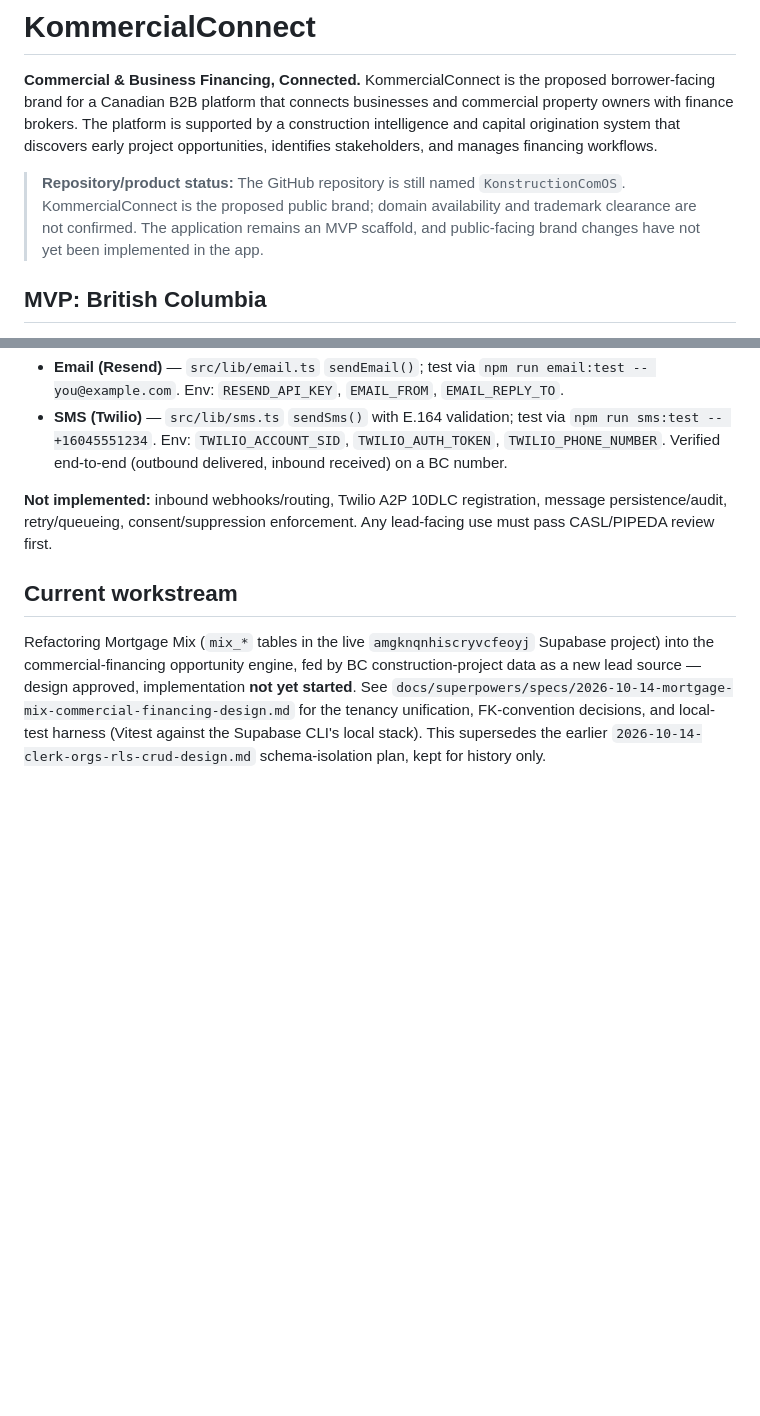
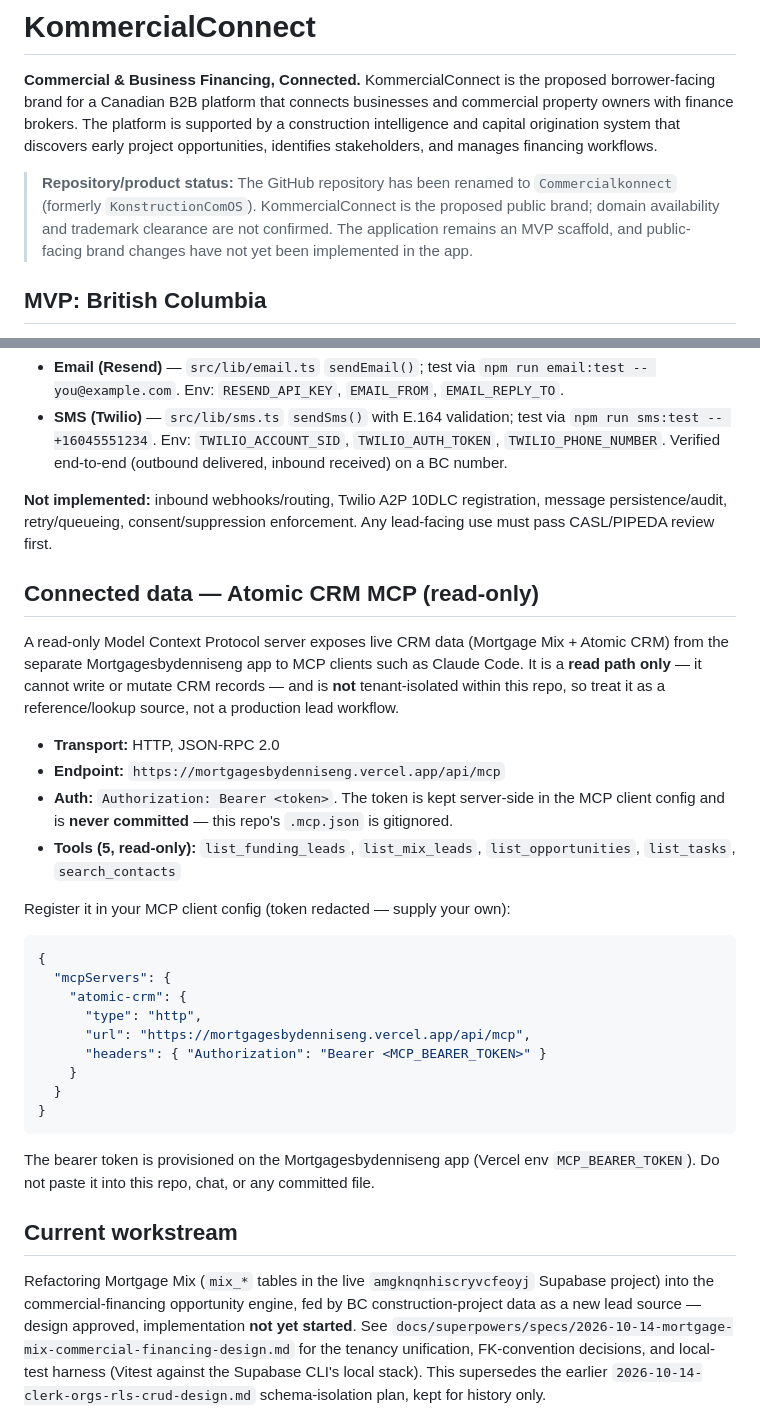
Before and after one commit to Ksdeng1559/Commercialkonnect, a Markdown page: README.md, 2 parts joined by grey strips. Rendered like a GitHub page; blank space fills up the shorter version.

Commit message:
docs(readme): add Atomic CRM MCP usage + reflect repo rename to Commercialkonnect
- New "Connected data — Atomic CRM MCP (read-only)" section: HTTP/JSON-RPC
  endpoint, Bearer auth kept server-side, 5 read-only tools, redacted config example
- Repository rename note and GitHub URLs updated KonstructionComOS -> Commercialkonnect

Co-Authored-By: Claude Opus 4.8 <noreply@anthropic.com>

````diff
--- a/README.md
+++ b/README.md
@@ -2,7 +2,7 @@
 
 **Commercial & Business Financing, Connected.** KommercialConnect is the proposed borrower-facing brand for a Canadian B2B platform that connects businesses and commercial property owners with finance brokers. The platform is supported by a construction intelligence and capital origination system that discovers early project opportunities, identifies stakeholders, and manages financing workflows.
 
-> **Repository/product status:** The GitHub repository is still named `KonstructionComOS`. KommercialConnect is the proposed public brand; domain availability and trademark clearance are not confirmed. The application remains an MVP scaffold, and public-facing brand changes have not yet been implemented in the app.
+> **Repository/product status:** The GitHub repository has been renamed to `Commercialkonnect` (formerly `KonstructionComOS`). KommercialConnect is the proposed public brand; domain availability and trademark clearance are not confirmed. The application remains an MVP scaffold, and public-facing brand changes have not yet been implemented in the app.
 
 ## MVP: British Columbia
 - Project intelligence registry with construction stage, estimated budget, source provenance, and confidence
@@ -38,6 +38,31 @@ Two server-side, send-only comms slices are implemented and committed. Both vali
 - **SMS (Twilio)** — `src/lib/sms.ts` `sendSms()` with E.164 validation; test via `npm run sms:test -- +16045551234`. Env: `TWILIO_ACCOUNT_SID`, `TWILIO_AUTH_TOKEN`, `TWILIO_PHONE_NUMBER`. Verified end-to-end (outbound delivered, inbound received) on a BC number.
 
 **Not implemented:** inbound webhooks/routing, Twilio A2P 10DLC registration, message persistence/audit, retry/queueing, consent/suppression enforcement. Any lead-facing use must pass CASL/PIPEDA review first.
+
+## Connected data — Atomic CRM MCP (read-only)
+
+A read-only Model Context Protocol server exposes live CRM data (Mortgage Mix + Atomic CRM) from the separate Mortgagesbydenniseng app to MCP clients such as Claude Code. It is a **read path only** — it cannot write or mutate CRM records — and is **not** tenant-isolated within this repo, so treat it as a reference/lookup source, not a production lead workflow.
+
+- **Transport:** HTTP, JSON-RPC 2.0
+- **Endpoint:** `https://mortgagesbydenniseng.vercel.app/api/mcp`
+- **Auth:** `Authorization: Bearer <token>`. The token is kept server-side in the MCP client config and is **never committed** — this repo's `.mcp.json` is gitignored.
+- **Tools (5, read-only):** `list_funding_leads`, `list_mix_leads`, `list_opportunities`, `list_tasks`, `search_contacts`
+
+Register it in your MCP client config (token redacted — supply your own):
+
+```json
+{
+  "mcpServers": {
+    "atomic-crm": {
+      "type": "http",
+      "url": "https://mortgagesbydenniseng.vercel.app/api/mcp",
+      "headers": { "Authorization": "Bearer <MCP_BEARER_TOKEN>" }
+    }
+  }
+}
+```
+
+The bearer token is provisioned on the Mortgagesbydenniseng app (Vercel env `MCP_BEARER_TOKEN`). Do not paste it into this repo, chat, or any committed file.
 
 ## Current workstream
 Refactoring Mortgage Mix (`mix_*` tables in the live `amgknqnhiscryvcfeoyj` Supabase project) into the commercial-financing opportunity engine, fed by BC construction-project data as a new lead source — design approved, implementation **not yet started**. See `docs/superpowers/specs/2026-10-14-mortgage-mix-commercial-financing-design.md` for the tenancy unification, FK-convention decisions, and local-test harness (Vitest against the Supabase CLI's local stack). This supersedes the earlier `2026-10-14-clerk-orgs-rls-crud-design.md` schema-isolation plan, kept for history only.
````
Also changed, not shown: other parts of README.md (+4 -4 lines).
